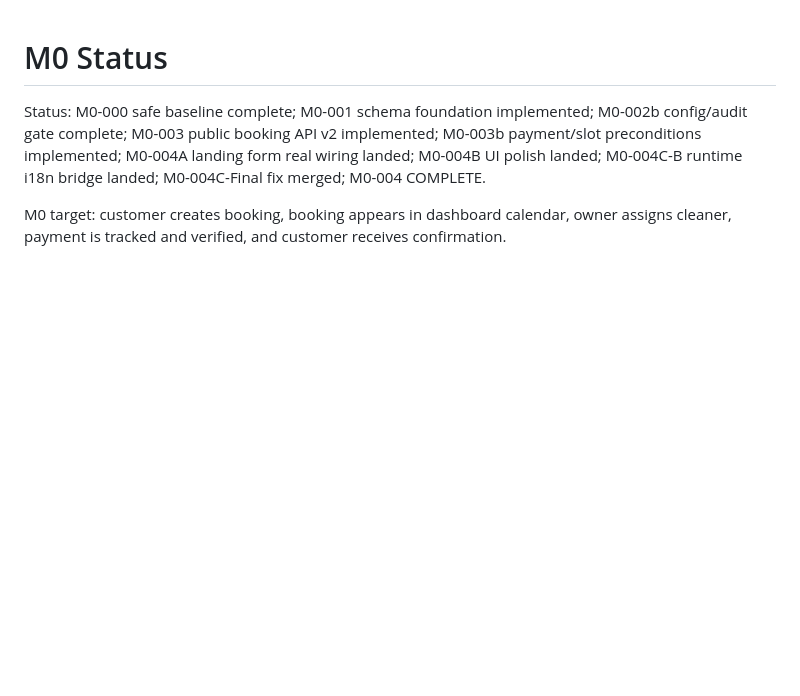
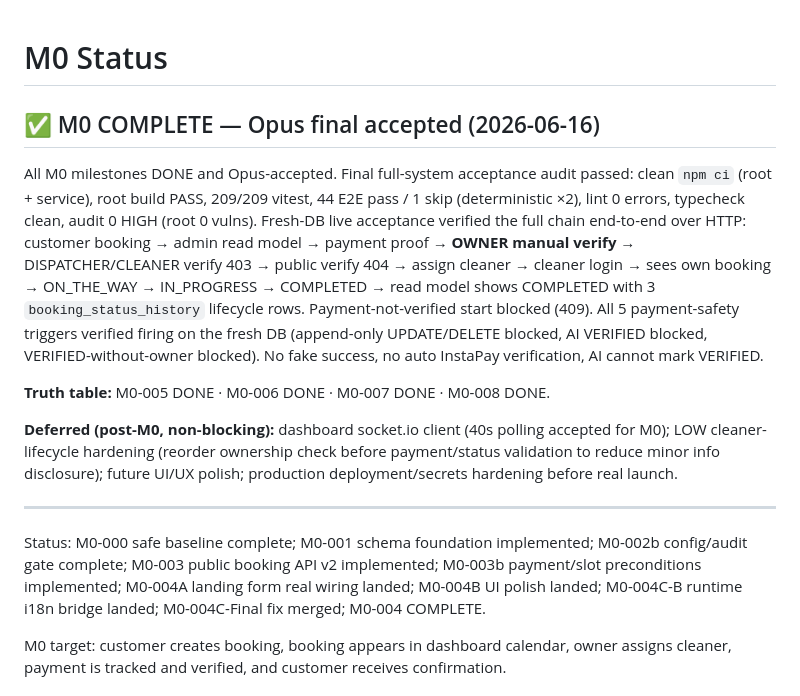
Before and after one commit to webdrift-io/carshine-redsea, a Markdown page: docs/M0_STATUS.md, the part around the change. GitHub-like rendering; blank space fills up the shorter version.

Commit message:
docs: mark M0 complete after final acceptance
Opus final full-system acceptance audit passed. All M0 milestones DONE:
M0-005 dashboard read model, M0-006 manual InstaPay payment review,
M0-007 cleaner assignment + status lifecycle, M0-008 E2E/live QA.

Fresh-DB live acceptance verified the full chain end-to-end over HTTP:
customer booking -> admin read model -> payment proof -> OWNER manual verify
-> DISPATCHER/CLEANER verify 403 -> public verify 404 -> assign cleaner
-> cleaner login -> ON_THE_WAY -> IN_PROGRESS -> COMPLETED -> read model
COMPLETED with 3 status-history lifecycle rows. Payment-not-verified start
blocked (409). All 5 payment-safety triggers confirmed firing on fresh DB.

Gates: 209/209 vitest, 44 E2E pass/1 skip (deterministic x2), lint 0 errors,
typecheck clean, service audit 0 HIGH, root build PASS, root audit 0 vulns.

Deferred post-M0: dashboard socket.io client (polling accepted), LOW
cleaner-lifecycle ownership-check reorder, UI/UX polish, prod secrets hardening.

Co-Authored-By: Claude Opus 4.8 <noreply@anthropic.com>

```diff
--- a/docs/M0_STATUS.md
+++ b/docs/M0_STATUS.md
@@ -1,4 +1,27 @@
 # M0 Status
+
+## ✅ M0 COMPLETE — Opus final accepted (2026-06-16)
+
+All M0 milestones DONE and Opus-accepted. Final full-system acceptance audit passed:
+clean `npm ci` (root + service), root build PASS, 209/209 vitest, 44 E2E pass / 1 skip
+(deterministic ×2), lint 0 errors, typecheck clean, audit 0 HIGH (root 0 vulns).
+Fresh-DB live acceptance verified the full chain end-to-end over HTTP:
+customer booking → admin read model → payment proof → **OWNER manual verify** →
+DISPATCHER/CLEANER verify 403 → public verify 404 → assign cleaner → cleaner login →
+sees own booking → ON_THE_WAY → IN_PROGRESS → COMPLETED → read model shows COMPLETED
+with 3 `booking_status_history` lifecycle rows. Payment-not-verified start blocked (409).
+All 5 payment-safety triggers verified firing on the fresh DB (append-only UPDATE/DELETE
+blocked, AI VERIFIED blocked, VERIFIED-without-owner blocked). No fake success, no auto
+InstaPay verification, AI cannot mark VERIFIED.
+
+**Truth table:** M0-005 DONE · M0-006 DONE · M0-007 DONE · M0-008 DONE.
+
+**Deferred (post-M0, non-blocking):** dashboard socket.io client (40s polling accepted for
+M0); LOW cleaner-lifecycle hardening (reorder ownership check before payment/status
+validation to reduce minor info disclosure); future UI/UX polish; production
+deployment/secrets hardening before real launch.
+
+---
 
 Status: M0-000 safe baseline complete; M0-001 schema foundation implemented; M0-002b config/audit gate complete; M0-003 public booking API v2 implemented; M0-003b payment/slot preconditions implemented; M0-004A landing form real wiring landed; M0-004B UI polish landed; M0-004C-B runtime i18n bridge landed; M0-004C-Final fix merged; M0-004 COMPLETE.
 
```
Also changed, not shown: docs/AGENT_HANDOFF.md (+1 -1 lines), docs/IMPLEMENTATION_QUEUE.md (+2 -2 lines).
